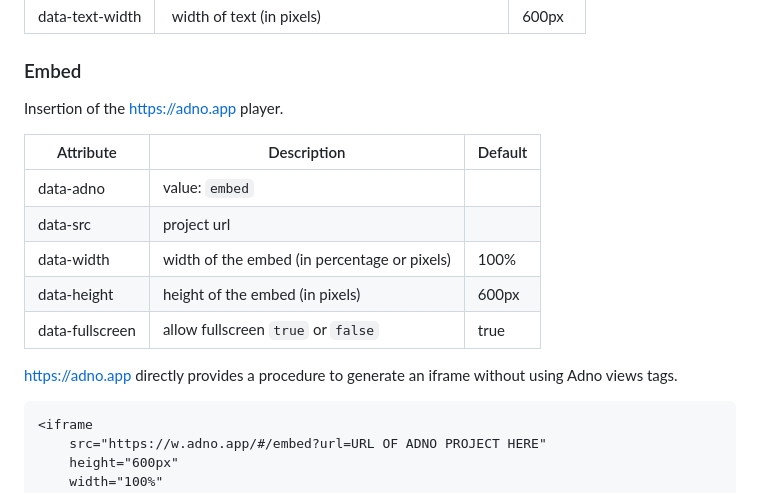
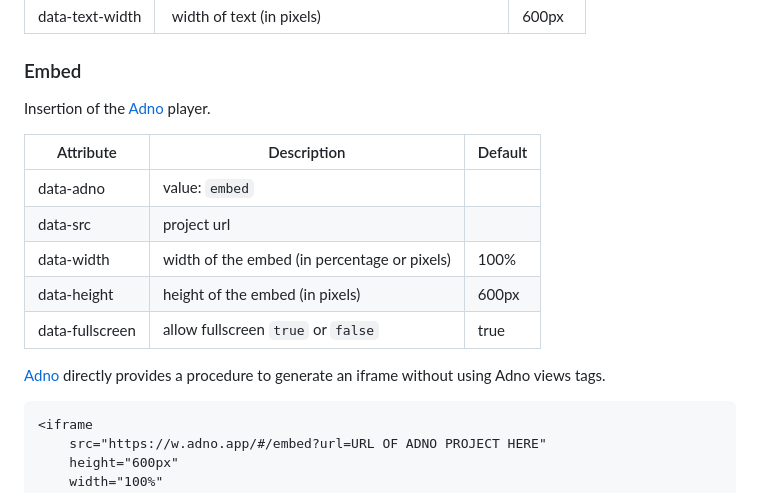
Before and after one commit to adnodev/adno-views-tag, a Markdown page: README.md, the part around the change. Drawn GitHub-style.

Commit message:
Fix typo

````diff
--- a/README.md
+++ b/README.md
@@ -70,7 +70,7 @@ Display as a slideshow.
 
 ### Embed
 
-Insertion of the [https://adno.app](https://adno.app/) player.
+Insertion of the [Adno](https://adno.app/) player.
 
 | Attribute | Description | Default |
 |-----------|-------------|---------|
@@ -80,7 +80,7 @@ Insertion of the [https://adno.app](https://adno.app/) player.
 | data-height | height of the embed (in pixels) | 600px |
 | data-fullscreen | allow fullscreen `true` or `false` | true |
 
-[https://adno.app](https://adno.app/) directly provides a procedure to generate an iframe without using Adno views tags.
+[Adno](https://adno.app/) directly provides a procedure to generate an iframe without using Adno views tags.
 
 ```
 <iframe
````
